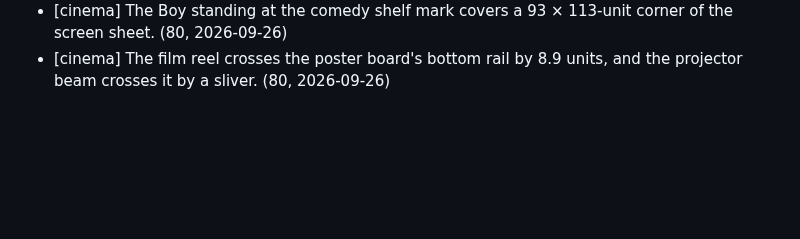
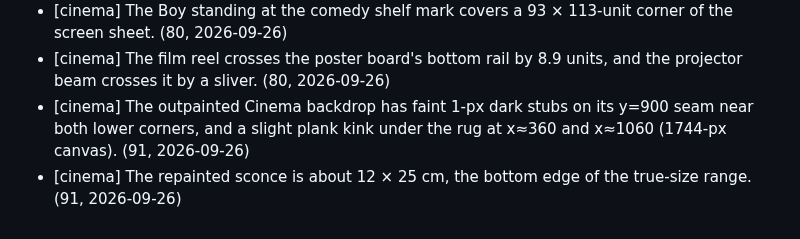
Before and after one commit to CMinusBool/adas-choice, a Markdown page: docs/known_issues.md, the part around the change. GitHub-like rendering; blank space fills up the shorter version.

Commit message:
known_issues: the Cinema outpaint's seam stubs and plank kink, and the sconce at the low edge of true size
Co-Authored-By: Claude Opus 5.5 <noreply@anthropic.com>

```diff
--- a/docs/known_issues.md
+++ b/docs/known_issues.md
@@ -51,3 +51,5 @@ Small errors the apartment ships with. One line each: where, what, how it shows.
 - [cinema] With the Boy pinning at slot 1, the seated Girl hides him from about y 379 down. (80, 2026-09-26)
 - [cinema] The Boy standing at the comedy shelf mark covers a 93 × 113-unit corner of the screen sheet. (80, 2026-09-26)
 - [cinema] The film reel crosses the poster board's bottom rail by 8.9 units, and the projector beam crosses it by a sliver. (80, 2026-09-26)
+- [cinema] The outpainted Cinema backdrop has faint 1-px dark stubs on its y=900 seam near both lower corners, and a slight plank kink under the rug at x≈360 and x≈1060 (1744-px canvas). (91, 2026-09-26)
+- [cinema] The repainted sconce is about 12 × 25 cm, the bottom edge of the true-size range. (91, 2026-09-26)
```
